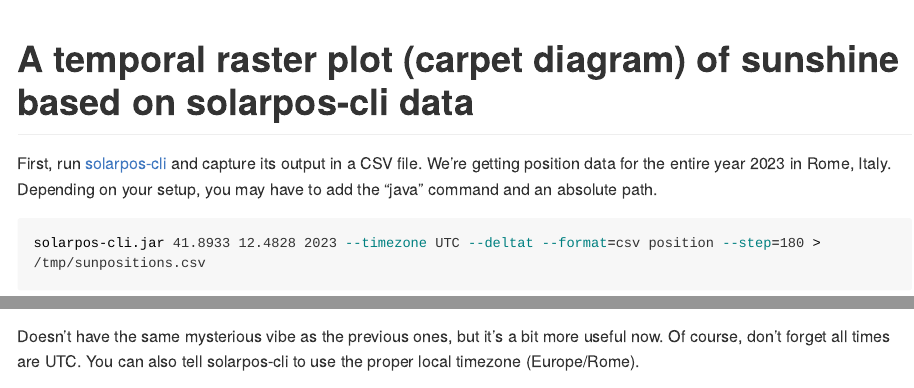
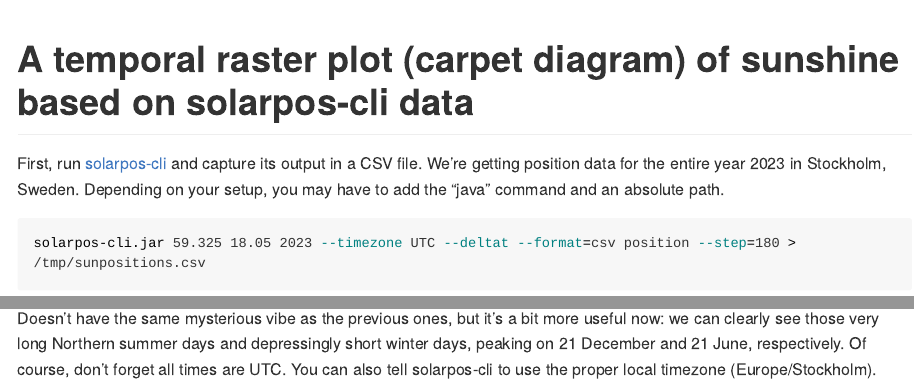
Before and after one commit to klausbrunner/sunpath-r, an R Markdown document (carpet.Rmd): the page in a window 1100 px wide, from its top, and a second part further down, joined at a grey line. Rendered offline with R 4.5, knitr and Pandoc, with nearby package versions; some code elsewhere in the file could not run offline; long lines of code are wrapped.

Commit message:
switch location to Stockholm
It's a bit more interesting.

````diff
--- a/carpet.Rmd
+++ b/carpet.Rmd
@@ -5,11 +5,11 @@ editor_options:
 output: github_document
 ---
 
-First, run [solarpos-cli](https://github.com/KlausBrunner/solarpos-cli) and capture its output in a CSV file. We're getting position data for the entire year 2023 in Rome, Italy. Depending on your setup, you may have to add the "java" command and an absolute path.
+First, run [solarpos-cli](https://github.com/KlausBrunner/solarpos-cli) and capture its output in a CSV file. We're getting position data for the entire year 2023 in Stockholm, Sweden. Depending on your setup, you may have to add the "java" command and an absolute path.
 
 
 ```{sh}
-solarpos-cli.jar 41.8933 12.4828 2023 --timezone UTC --deltat --format=csv position --step=180 > /tmp/sunpositions.csv
+solarpos-cli.jar 59.325 18.05 2023 --timezone UTC --deltat --format=csv position --step=180 > /tmp/sunpositions.csv
 ```
 
 Now read that CSV file, dropping what we don't need and regrouping the data a bit for convenient plotting.
@@ -95,4 +95,4 @@ plot
 
 ```
 
-Doesn't have the same mysterious vibe as the previous ones, but it's a bit more useful now. Of course, don't forget all times are UTC. You can also tell solarpos-cli to use the proper local timezone (Europe/Rome).
+Doesn't have the same mysterious vibe as the previous ones, but it's a bit more useful now: we can clearly see those very long Northern summer days and depressingly short winter days, peaking on 21 December and 21 June, respectively. Of course, don't forget all times are UTC. You can also tell solarpos-cli to use the proper local timezone (Europe/Stockholm).
````
Also changed, not shown: carpet.md, carpet_files/figure-gfm/unnamed-chunk-3-1.png, carpet_files/figure-gfm/unnamed-chunk-4-1.png, carpet_files/figure-gfm/unnamed-chunk-5-1.png.
